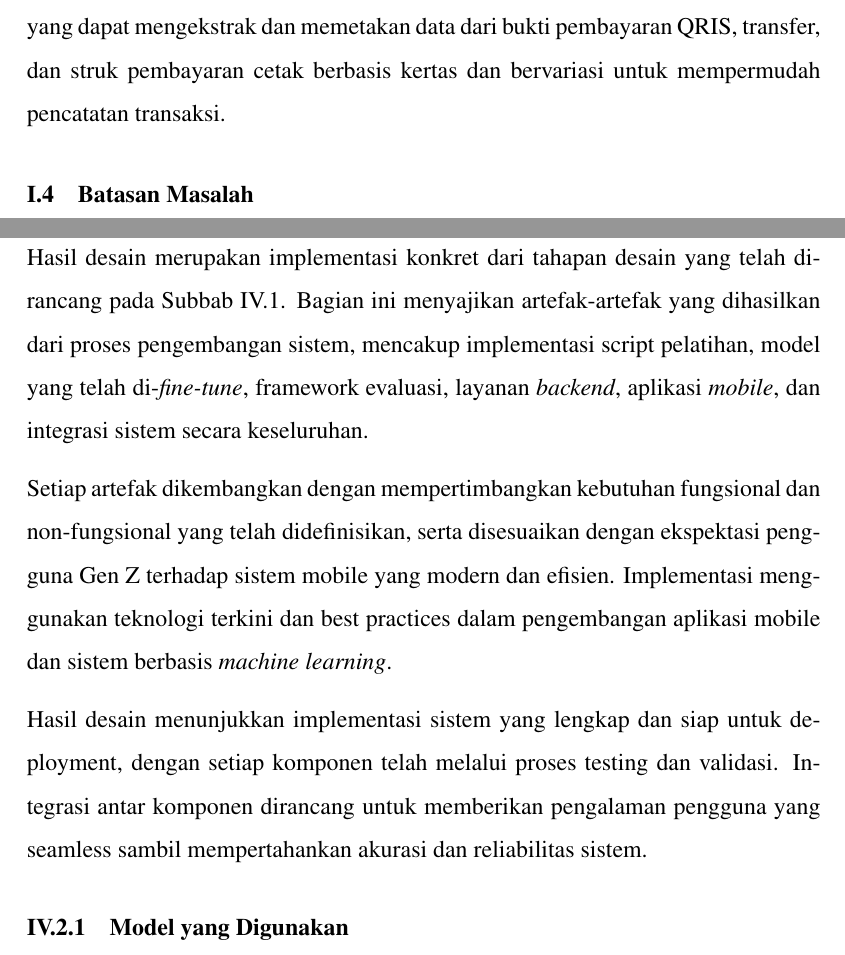
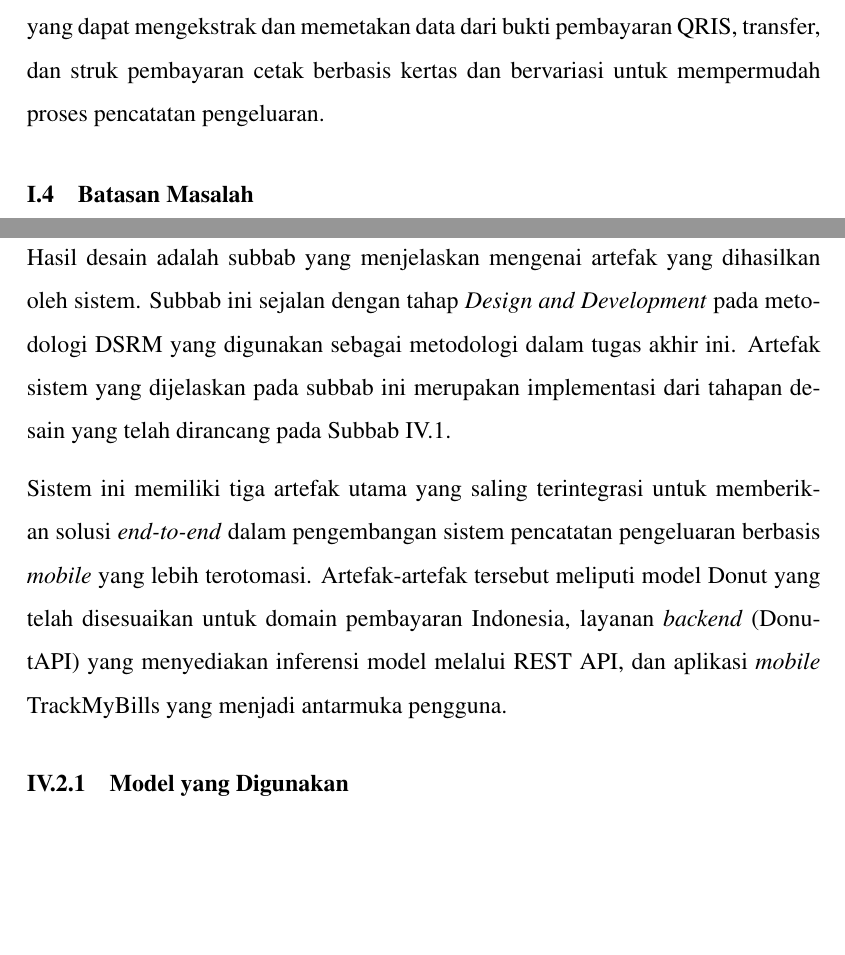
Before and after one commit to FYP-TrackMyBills/TA-Donut, a LaTeX thesis (src/thesis.tex, which reads src/chapters/ta/chapter-1.tex, src/chapters/ta/chapter-4/hasil-desain.tex): two parts of pages 15 and 57 of 79 before the commit and two parts of pages 16 and 58 of 80 after it, joined at a grey line, cut so that both start at the same text, the shorter picture padded with empty space. Compiled offline with pdfLaTeX.

Commit message:
feat: hasil-desain overall

```diff
--- a/src/chapters/ta/chapter-1.tex
+++ b/src/chapters/ta/chapter-1.tex
@@ -35,7 +35,7 @@ Berdasarkan latar belakang dan masalah yang dihadapi oleh individu untuk melakuk
 \section{Tujuan}
 \label{sec:tujuan}
 
-Berdasarkan rumusan masalah yang telah didefinisikan pada \autoref{sec:rumusan-masalah}, didapatkan jawaban dari rumusan masalah dan hasil akhir yang ingin diperoleh, yaitu sistem yang dapat mengekstrak dan memetakan data dari bukti pembayaran QRIS, transfer, dan struk pembayaran cetak berbasis kertas dan bervariasi untuk mempermudah pencatatan transaksi.
+Berdasarkan rumusan masalah yang telah didefinisikan pada \autoref{sec:rumusan-masalah}, didapatkan jawaban dari rumusan masalah dan hasil akhir yang ingin diperoleh, yaitu sistem yang dapat mengekstrak dan memetakan data dari bukti pembayaran QRIS, transfer, dan struk pembayaran cetak berbasis kertas dan bervariasi untuk mempermudah proses pencatatan pengeluaran.
 
 \section{Batasan Masalah}
 \label{sec:batasan-masalah}
--- a/src/chapters/ta/chapter-4/hasil-desain.tex
+++ b/src/chapters/ta/chapter-4/hasil-desain.tex
@@ -1,18 +1,9 @@
 \section{Hasil Desain}
 \label{sec:hasil-desain}
 
-Hasil desain merupakan implementasi konkret dari tahapan desain yang telah dirancang pada \autoref{sec:tahapan-desain}. Bagian ini menyajikan artefak-artefak yang dihasilkan dari proses pengembangan sistem, mencakup implementasi script pelatihan, model yang telah di-\emph{fine-tune}, framework evaluasi, layanan \emph{backend}, aplikasi \emph{mobile}, dan integrasi sistem secara keseluruhan.
+Hasil desain adalah subbab yang menjelaskan mengenai artefak yang dihasilkan oleh sistem. Subbab ini sejalan dengan tahap \emph{Design and Development} pada metodologi \dsrm{} yang digunakan sebagai metodologi dalam tugas akhir ini. Artefak sistem yang dijelaskan pada subbab ini merupakan implementasi dari tahapan desain yang telah dirancang pada \autoref{sec:tahapan-desain}.
 
-Setiap artefak dikembangkan dengan mempertimbangkan kebutuhan fungsional dan non-fungsional yang telah didefinisikan, serta disesuaikan dengan ekspektasi pengguna Gen Z terhadap sistem mobile yang modern dan efisien. Implementasi menggunakan teknologi terkini dan best practices dalam pengembangan aplikasi mobile dan sistem berbasis \emph{machine learning}.
-
-% \begin{figure}[htbp]
-%     \centering
-%     \includegraphics[width=\textwidth]{images/system-artifacts-overview.png}
-%     \caption{Overview artefak sistem yang dihasilkan}
-%     \label{fig:system-artifacts-overview}
-% \end{figure}
-
-Hasil desain menunjukkan implementasi sistem yang lengkap dan siap untuk deployment, dengan setiap komponen telah melalui proses testing dan validasi. Integrasi antar komponen dirancang untuk memberikan pengalaman pengguna yang seamless sambil mempertahankan akurasi dan reliabilitas sistem.
+Sistem ini memiliki tiga artefak utama yang saling terintegrasi untuk memberikan solusi \emph{end-to-end} dalam pengembangan sistem pencatatan pengeluaran berbasis \emph{mobile} yang lebih terotomasi. Artefak-artefak tersebut meliputi model \donut{} yang telah disesuaikan untuk domain pembayaran Indonesia, layanan \emph{backend} (DonutAPI) yang menyediakan inferensi model melalui REST API, dan aplikasi \emph{mobile} TrackMyBills yang menjadi antarmuka pengguna.
 
 \input{chapters/ta/chapter-4/hasil-desain/model-yang-digunakan.tex}
 
```
Also changed, not shown: src/chapters/ta/chapter-4/hasil-desain.tex (2 more changed lines).
